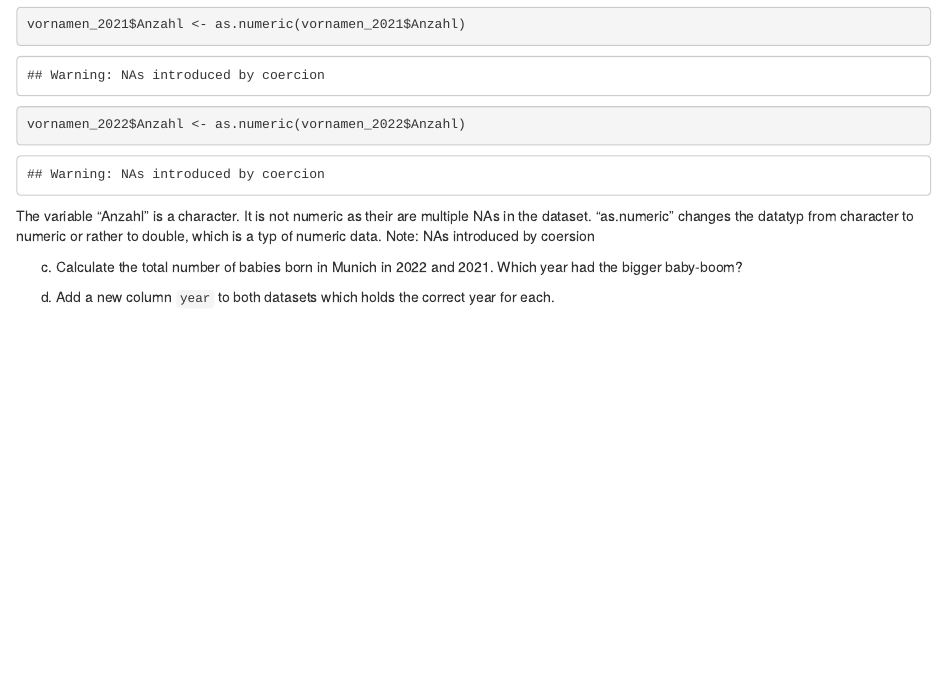
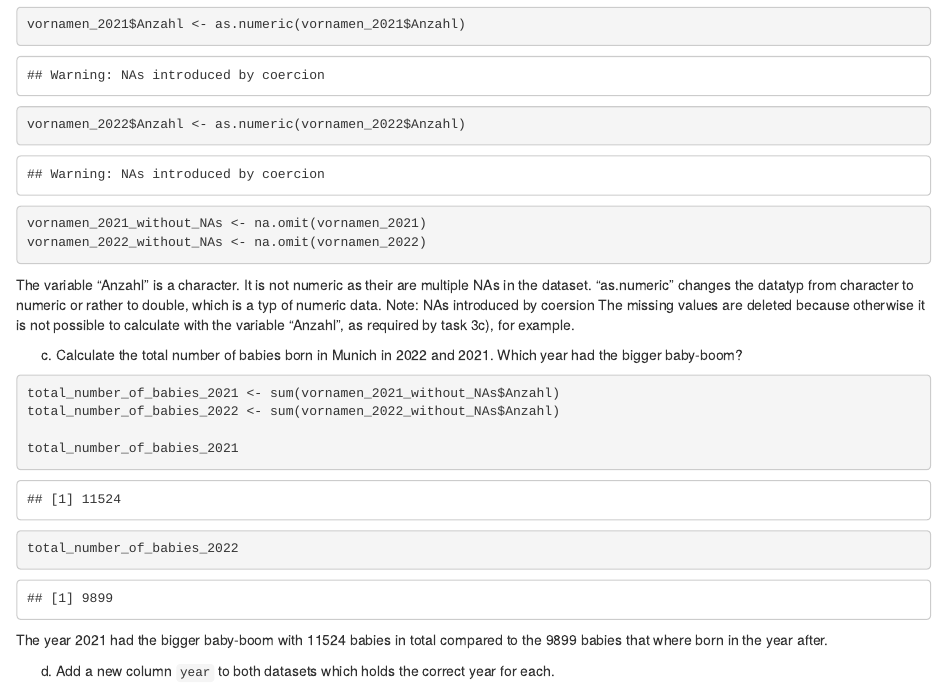
Before and after one commit to Nele-md/exeRcise-sheet-3, an R Markdown document (graded exercise 3.Rmd): the page in a window 1100 px wide, from 1340 px down. Rendered offline with R 4.5, knitr and Pandoc, with nearby package versions.

Commit message:
3b) explanation of the repercussions
3c)

````diff
--- a/graded exercise 3.Rmd
+++ b/graded exercise 3.Rmd
@@ -82,13 +82,24 @@ typeof(vornamen_2022$Anzahl)
 vornamen_2021$Anzahl <- as.numeric(vornamen_2021$Anzahl)
 vornamen_2022$Anzahl <- as.numeric(vornamen_2022$Anzahl)
 
+vornamen_2021_without_NAs <- na.omit(vornamen_2021)
+vornamen_2022_without_NAs <- na.omit(vornamen_2022)
 ```
 The variable "Anzahl" is a character. It is not numeric as their are multiple NAs in the dataset.
 "as.numeric" changes the datatyp from character to numeric or rather to double, which is a typ of numeric data.
 Note: NAs introduced by coersion
+The missing values are deleted because otherwise it is not possible to calculate with the variable "Anzahl", as required by task 3c), for example.
 
 c)  Calculate the total number of babies born in Munich in 2022
     and 2021. Which year had the bigger baby-boom?
+```{r}
+total_number_of_babies_2021 <- sum(vornamen_2021_without_NAs$Anzahl)
+total_number_of_babies_2022 <- sum(vornamen_2022_without_NAs$Anzahl)
+
+total_number_of_babies_2021
+total_number_of_babies_2022
+```
+The year 2021 had the bigger baby-boom with 11524 babies in total compared to the 9899 babies that where born in the year after.
 
 d)  Add a new column `year` to both datasets which holds the correct
     year for each.
````
